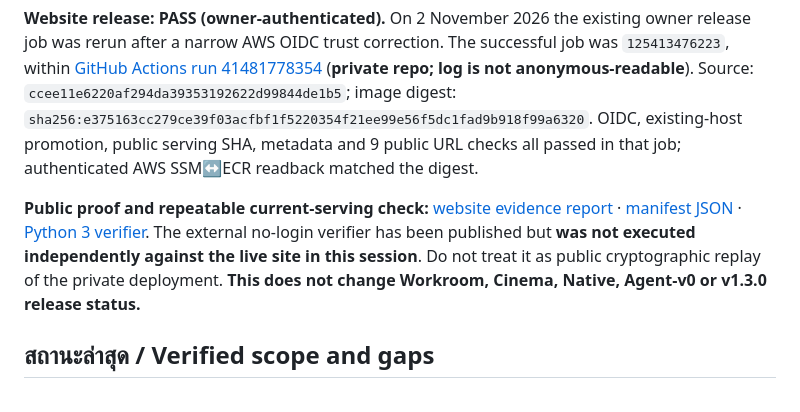
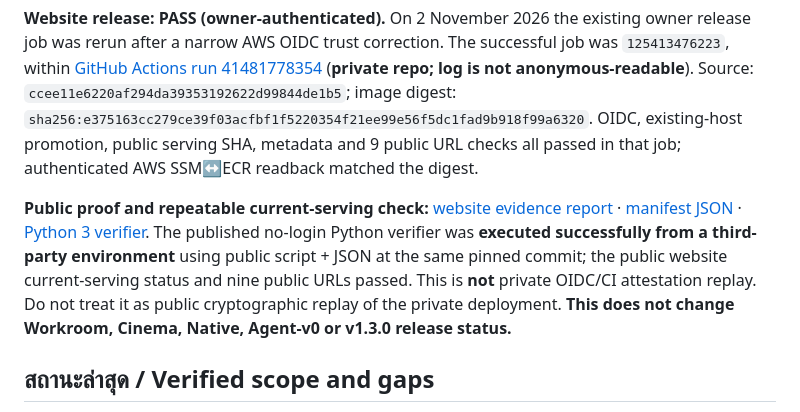
Before and after one commit to tdealer01-crypto/doi, a Markdown page: docs/STATUS_V1_3_0_20261102.md, the part around the change. GitHub-like rendering.

Commit message:
docs: record third-party public replay PASS without overstating v1.3.0

```diff
--- a/docs/STATUS_V1_3_0_20261102.md
+++ b/docs/STATUS_V1_3_0_20261102.md
@@ -8,7 +8,7 @@
 
 **Website release: PASS (owner-authenticated).** On 2 November 2026 the existing owner release job was rerun after a narrow AWS OIDC trust correction. The successful job was `125413476223`, within [GitHub Actions run 41481778354](https://github.com/tdealer01-crypto/DSG-Private-Production-Runtime/actions/runs/41481778354) (**private repo; log is not anonymous-readable**). Source: `ccee11e6220af294da39353192622d99844de1b5`; image digest: `sha256:e375163cc279ce39f03acfbf1f5220354f21ee99e56f5dc1fad9b918f99a6320`. OIDC, existing-host promotion, public serving SHA, metadata and 9 public URL checks all passed in that job; authenticated AWS SSM↔ECR readback matched the digest.
 
-**Public proof and repeatable current-serving check:** [website evidence report](DSG_ONE_WEBSITE_SHIP_PROOF_20261102.md) · [manifest JSON](evidence/DSG_ONE_WEBSITE_SHIP_20261102.json) · [Python 3 verifier](verify_dsg_one_website_ship.py). The external no-login verifier has been published but **was not executed independently against the live site in this session**. Do not treat it as public cryptographic replay of the private deployment. **This does not change Workroom, Cinema, Native, Agent-v0 or v1.3.0 release status.**
+**Public proof and repeatable current-serving check:** [website evidence report](DSG_ONE_WEBSITE_SHIP_PROOF_20261102.md) · [manifest JSON](evidence/DSG_ONE_WEBSITE_SHIP_20261102.json) · [Python 3 verifier](verify_dsg_one_website_ship.py). The published no-login Python verifier was **executed successfully from a third-party environment** using public script + JSON at the same pinned commit; the public website current-serving status and nine public URLs passed. This is **not** private OIDC/CI attestation replay. Do not treat it as public cryptographic replay of the private deployment. **This does not change Workroom, Cinema, Native, Agent-v0 or v1.3.0 release status.**
 
 ## สถานะล่าสุด / Verified scope and gaps
 
```
